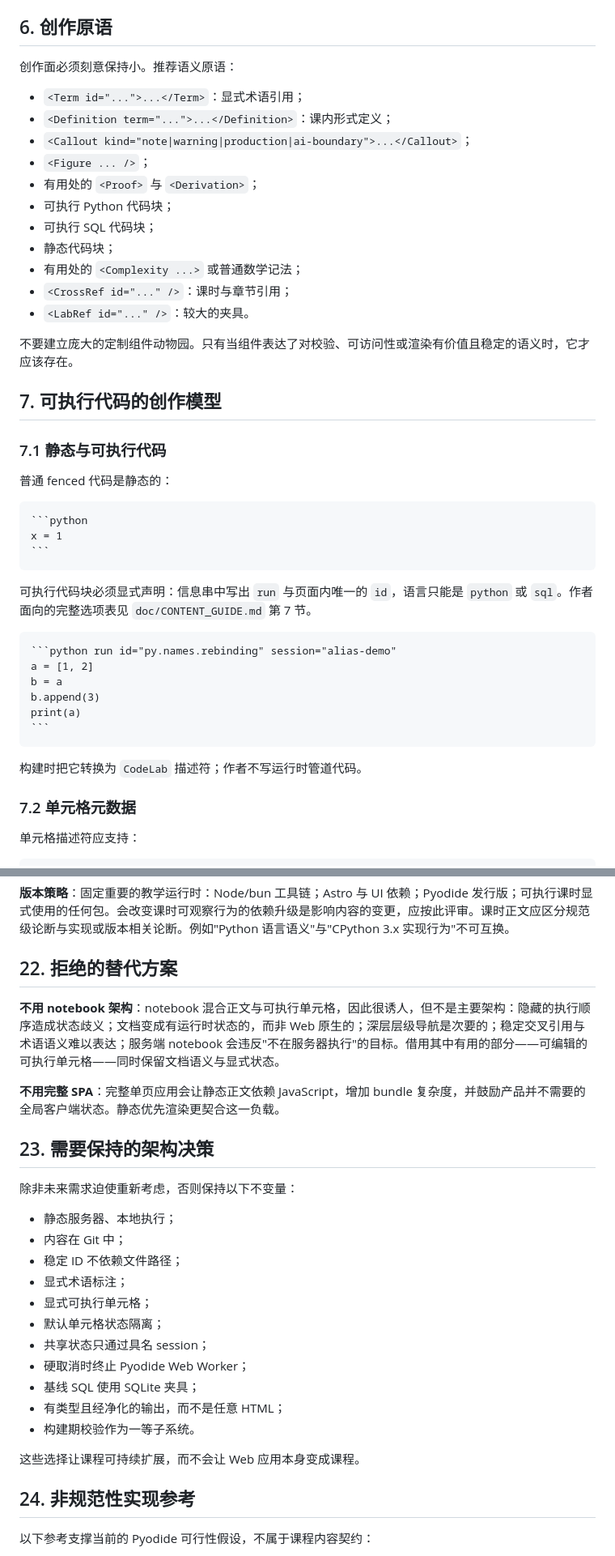
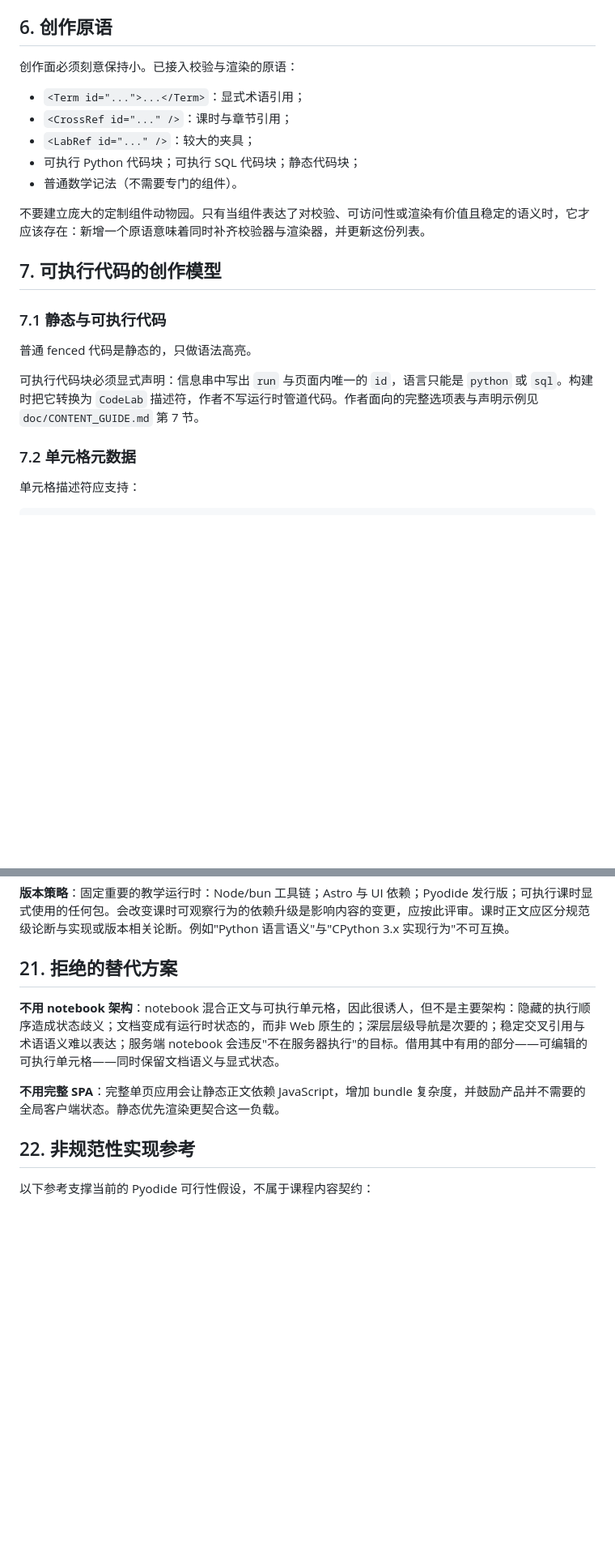
Before and after one commit to catyugu/CS4AIEra, a Markdown page: doc/DESIGN.md, 2 parts joined by grey strips. Shown at 81% size. GitHub-like rendering; blank space fills up the shorter version.

`````diff
--- a/doc/DESIGN.md
+++ b/doc/DESIGN.md
@@ -194,46 +170,23 @@ objectives:
 
 ## 6. 创作原语
 
-创作面必须刻意保持小。推荐语义原语：
+创作面必须刻意保持小。已接入校验与渲染的原语：
 
 - `<Term id="...">...</Term>`：显式术语引用；
-- `<Definition term="...">...</Definition>`：课内形式定义；
-- `<Callout kind="note|warning|production|ai-boundary">...</Callout>`；
-- `<Figure ... />`；
-- 有用处的 `<Proof>` 与 `<Derivation>`；
-- 可执行 Python 代码块；
-- 可执行 SQL 代码块；
-- 静态代码块；
-- 有用处的 `<Complexity ...>` 或普通数学记法；
 - `<CrossRef id="..." />`：课时与章节引用；
-- `<LabRef id="..." />`：较大的夹具。
+- `<LabRef id="..." />`：较大的夹具；
+- 可执行 Python 代码块；可执行 SQL 代码块；静态代码块；
+- 普通数学记法（不需要专门的组件）。
 
-不要建立庞大的定制组件动物园。只有当组件表达了对校验、可访问性或渲染有价值且稳定的语义时，它才应该存在。
+不要建立庞大的定制组件动物园。只有当组件表达了对校验、可访问性或渲染有价值且稳定的语义时，它才应该存在：新增一个原语意味着同时补齐校验器与渲染器，并更新这份列表。
 
 ## 7. 可执行代码的创作模型
 
 ### 7.1 静态与可执行代码
 
-普通 fenced 代码是静态的：
+普通 fenced 代码是静态的，只做语法高亮。
 
-````md
-```python
-x = 1
-```
-````
-
-可执行代码块必须显式声明：信息串中写出 `run` 与页面内唯一的 `id`，语言只能是 `python` 或 `sql`。作者面向的完整选项表见 `doc/CONTENT_GUIDE.md` 第 7 节。
-
-````md
-```python run id="py.names.rebinding" session="alias-demo"
-a = [1, 2]
-b = a
-b.append(3)
-print(a)
-```
-````
-
-构建时把它转换为 `CodeLab` 描述符；作者不写运行时管道代码。
+可执行代码块必须显式声明：信息串中写出 `run` 与页面内唯一的 `id`，语言只能是 `python` 或 `sql`。构建时把它转换为 `CodeLab` 描述符，作者不写运行时管道代码。作者面向的完整选项表与声明示例见 `doc/CONTENT_GUIDE.md` 第 7 节。
 
 ### 7.2 单元格元数据
 
@@ -639,31 +565,13 @@ Git 是正文与代码的权威历史。
 
 **版本策略**：固定重要的教学运行时：Node/bun 工具链；Astro 与 UI 依赖；Pyodide 发行版；可执行课时显式使用的任何包。会改变课时可观察行为的依赖升级是影响内容的变更，应按此评审。课时正文应区分规范级论断与实现或版本相关论断。例如"Python 语言语义"与"CPython 3.x 实现行为"不可互换。
 
-## 22. 拒绝的替代方案
+## 21. 拒绝的替代方案
 
 **不用 notebook 架构**：notebook 混合正文与可执行单元格，因此很诱人，但不是主要架构：隐藏的执行顺序造成状态歧义；文档变成有运行时状态的，而非 Web 原生的；深层层级导航是次要的；稳定交叉引用与术语语义难以表达；服务端 notebook 会违反"不在服务器执行"的目标。借用其中有用的部分——可编辑的可执行单元格——同时保留文档语义与显式状态。
 
 **不用完整 SPA**：完整单页应用会让静态正文依赖 JavaScript，增加 bundle 复杂度，并鼓励产品并不需要的全局客户端状态。静态优先渲染更契合这一负载。
 
-## 23. 需要保持的架构决策
-
-除非未来需求迫使重新考虑，否则保持以下不变量：
-
-- 静态服务器、本地执行；
-- 内容在 Git 中；
-- 稳定 ID 不依赖文件路径；
-- 显式术语标注；
-- 显式可执行单元格；
-- 默认单元格状态隔离；
-- 共享状态只通过具名 session；
-- 硬取消时终止 Pyodide Web Worker；
-- 基线 SQL 使用 SQLite 夹具；
-- 有类型且经净化的输出，而不是任意 HTML；
-- 构建期校验作为一等子系统。
-
-这些选择让课程可持续扩展，而不会让 Web 应用本身变成课程。
-
-## 24. 非规范性实现参考
+## 22. 非规范性实现参考
 
 以下参考支撑当前的 Pyodide 可行性假设，不属于课程内容契约：
 
`````
Also changed, not shown: other parts of doc/DESIGN.md (+11 -62 lines), doc/CONTENT_GUIDE.md (+6 -25 lines).
